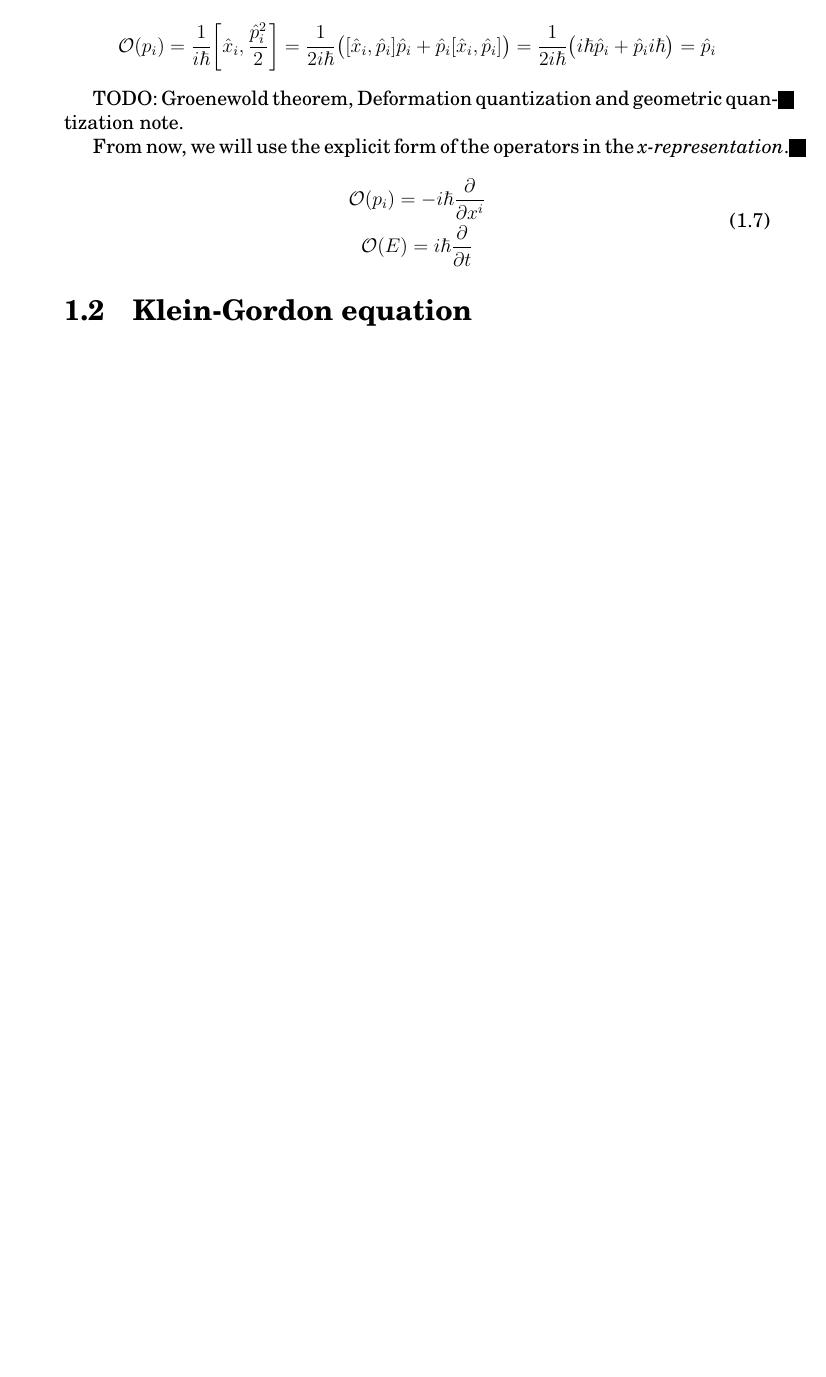
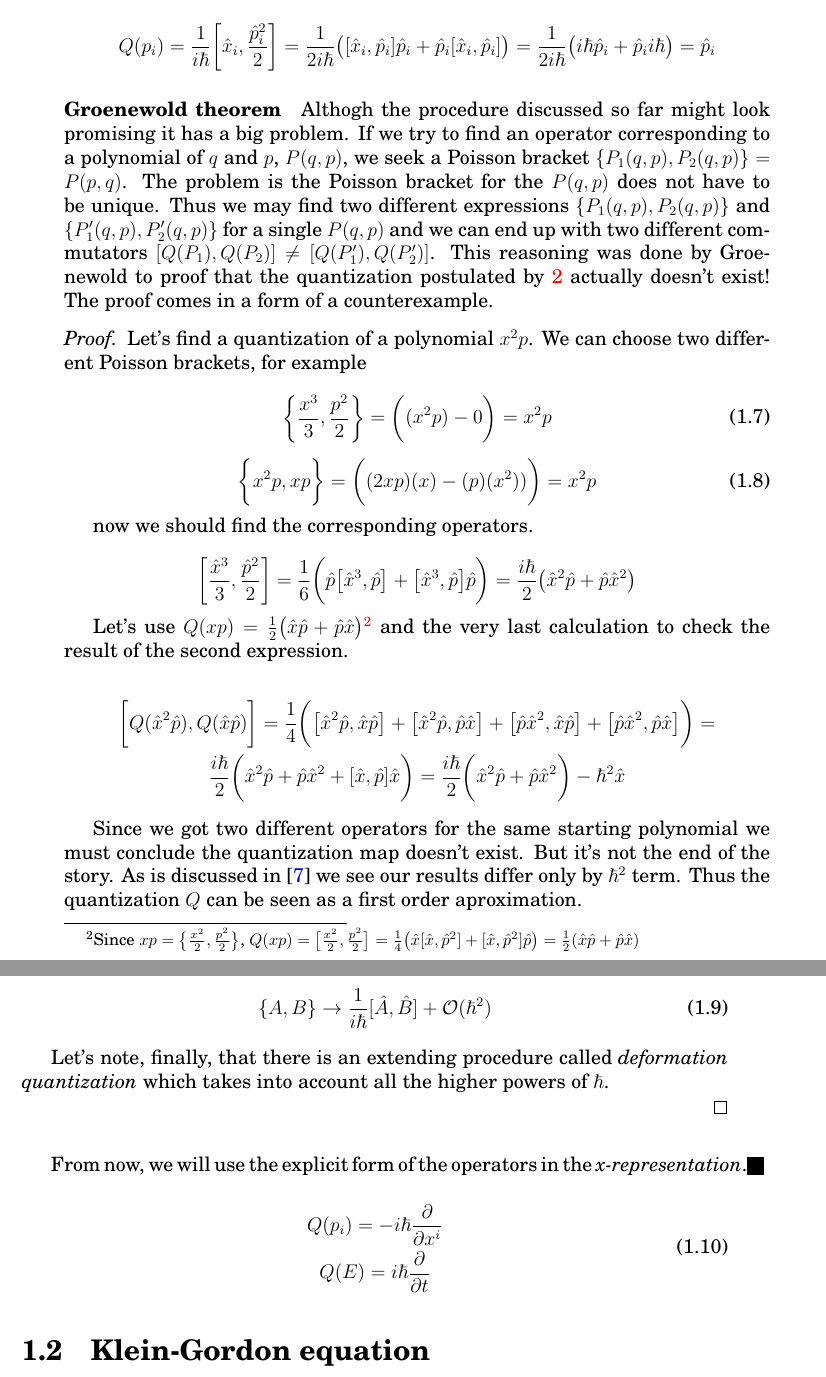
Before and after one commit to sukovanej/bachelor-thesis, a LaTeX book (Sablona.tex, which reads text_prace/03_Kapitola_01.tex): part of page 23 of 43 before the commit and two parts of pages 23 and 24 of 43 after it, the two joined at a grey line, cut so that both start at the same text, the shorter picture padded with empty space. Compiled offline with pdfLaTeX.

Commit message:
quantization finished

```diff
--- a/Sablona.tex
+++ b/Sablona.tex
@@ -93,9 +93,9 @@
 
 \NazevUstavu{Ůstav teoretické fyziky a astrofyziky}{Department of physics and astrophysics}
 
-\RokOdevzdaniPrace{2018}
+\RokOdevzdaniPrace{2019}
 
-\AkademickyRok{2017/2018}
+\AkademickyRok{2018/2019}
 
 \Autor{Milan Suk}{Milan Suk}
 
@@ -133,7 +133,7 @@
 {Prohlašuji, že jsem svoji bakalářskou/diplomovou/rigorózní práci vypracoval(-a) samostatně s~využitím informačních
 zdrojů, které jsou v práci citovány.}
 
-\DatumProhlaseni{1. května 2018}
+\DatumProhlaseni{1. května 2019}
 
 %%%%%%%%%%%%
 %% Konkrétní příklad
--- a/text_prace/03_Kapitola_01.tex
+++ b/text_prace/03_Kapitola_01.tex
@@ -111,18 +111,69 @@ be written as follows.
 
 \begin{equation*}
-    \mathcal{O}(p_{i}) = \frac{1}{i \hbar}\bigg[\hat{x}_{i}, \frac{\hat{p}_{i}^{2}}{2}\bigg] =
+    Q(p_{i}) = \frac{1}{i \hbar}\bigg[\hat{x}_{i}, \frac{\hat{p}_{i}^{2}}{2}\bigg] =
     \frac{1}{2 i \hbar} \big([\hat{x}_{i}, \hat{p}_{i}] \hat{p}_{i} + \hat{p}_{i} [\hat{x}_{i}, \hat{p}_{i}]\big) =
     \frac{1}{2 i \hbar} \big(i \hbar \hat{p}_{i} + \hat{p}_{i} i \hbar \big) = \hat{p}_{i}
 \end{equation*}
 
-TODO: Groenewold theorem, Deformation quantization and geometric quantization note.
+\paragraph{Groenewold theorem} Althogh the procedure discussed so far might look promising it has a big problem.
+If we try to find an operator corresponding to a polynomial of $q$ and $p$, $P(q, p)$, we seek a Poisson
+bracket $\{P_{1}(q, p), P_{2}(q, p)\} = P(p, q)$. The problem is the Poisson bracket for the $P(q, p)$ does
+not have to be unique. Thus we may find two different expressions $\{P_{1}(q, p), P_{2}(q, p)\}$ and $\{P_{1}'(q, p), P_{2}'(q, p)\}$
+for a single $P(q, p)$ and we can end up with two different commutators $[Q(P_{1}), Q(P_{2})] \neq [Q(P'_{1}), Q(P'_{2})]$.
+This reasoning was done by Groenewold to proof that the quantization postulated by \ref{df:o_map} actually doesn't
+exist! The proof comes in a form of a counterexample.
+
+\begin{proof}
+    Let's find a quantization of a polynomial $x^{2} p$. We can choose two different Poisson brackets, for example
+
+    \begin{equation}
+        \bigg\{\frac{x^{3}}{3}, \frac{p^{2}}{2}\bigg\} = \bigg((x^{2} p) - 0\bigg) = x^{2} p \\
+    \end{equation}
+
+    \begin{equation}
+        \bigg\{x^{2} p, x p\bigg\} = \bigg((2 x p) (x) - (p) (x^{2}))\bigg) = x^{2} p \\
+    \end{equation}
+
+    now we should find the corresponding operators.
+
+    \begin{equation*}
+        \begin{gathered}
+            \bigg[\frac{\hat{x}^{3}}{3}, \frac{\hat{p}^{2}}{2}\bigg] = \frac{1}{6} \bigg(\hat{p} \big[\hat{x}^{3}, \hat{p}\big] + \big[\hat{x}^{3}, \hat{p}\big] \hat{p}\bigg) =
+            \frac{i\hbar}{2} \big(\hat{x}^{2} \hat{p} + \hat{p}\hat{x}^{2}\big)
+        \end{gathered}
+    \end{equation*}
+
+    Let's use $Q (xp) = \frac{1}{2}\big(\hat{x} \hat{p} + \hat{p} \hat{x}\big)$\footnote{Since $xp = \big\{\frac{x^{2}}{2}, \frac{p^{2}}{2} \big\}$, $Q(xp) =
+    \big[\frac{x^{2}}{2}, \frac{p^{2}}{2} \big] = \frac{1}{4} \big(\hat{x} [\hat{x}, \hat{p}^{2}] + [\hat{x}, \hat{p}^{2}] \hat{p}\big) = \frac{1}{2} (\hat{x} \hat{p} + \hat{p} \hat{x})$} and
+    the very last calculation to check the result of the second expression.
+
+    \begin{equation*}
+        \begin{gathered}
+            \bigg[Q(\hat{x}^{2} \hat{p}), Q(\hat{x} \hat{p})\bigg] = \frac{1}{4} \bigg( \big[\hat{x}^{2}\hat{p}, \hat{x}\hat{p}\big] + \big[\hat{x}^{2}\hat{p}, \hat{p}\hat{x}\big] + \big[\hat{p}\hat{x}^{2}, \hat{x}\hat{p}\big] + \big[\hat{p}\hat{x}^{2}, \hat{p}\hat{x}\big] \bigg) = \\
+            \frac{i \hbar}{2} \bigg(\hat{x}^{2}\hat{p} + \hat{p}\hat{x}^{2} + [\hat{x}, \hat{p}] \hat{x}\bigg) = \frac{i \hbar}{2} \bigg(\hat{x}^{2}\hat{p} + \hat{p}\hat{x}^{2}\bigg) - \hbar^{2} \hat{x}
+        \end{gathered}
+    \end{equation*}
+
+    Since we got two different operators for the same starting polynomial we must conclude the quantization map doesn't exist. But
+    it's not the end of the story. As is discussed in \cite{floarin_jung} we see our results differ only by $\hbar^{2}$ term. Thus
+    the quantization $Q$ can be seen as a first order aproximation.
+
+    \begin{equation}
+        \label{eq:dirac_quantization}
+        \{A, B\} \to \frac{1}{i \hbar}[\hat{A}, \hat{B}] + \mathcal{O}(\hbar^{2})
+    \end{equation}
+
+    Let's note, finally, that there is an extending procedure called \textit{deformation quantization} which takes into
+    account all the higher powers of $\hbar$.
+
+\end{proof}
 
 From now, we will use the explicit form of the operators in the \textit{x-representation}.
 
 \begin{equation}
     \begin{gathered}
-        \mathcal{O}(p_{i}) = - i \hbar \partialder{}{x^{i}} \\
-        \mathcal{O}(E) = i \hbar \partialder{}{t}
+        Q(p_{i}) = - i \hbar \partialder{}{x^{i}} \\
+        Q(E) = i \hbar \partialder{}{t}
     \end{gathered}
 \end{equation}
 
```
Also changed, not shown: text_prace/01_Znaceni.tex (+1 -1 lines), text_prace/04_Kapitola_02.tex (+1 -1 lines), Sablona.pdf, text_prace/03_Kapitola_01.tex (28 more changed lines).
